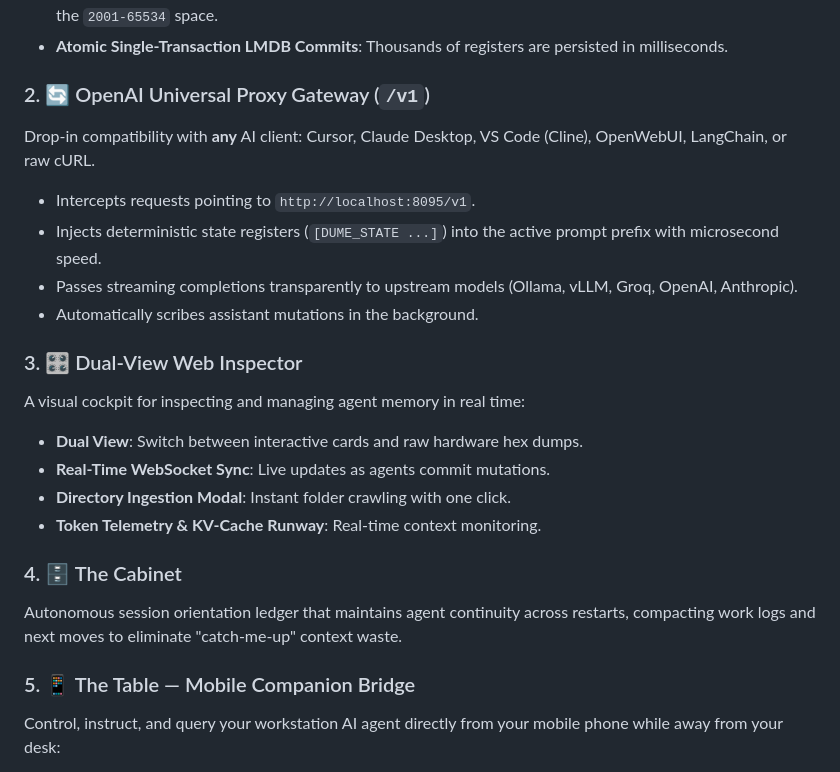
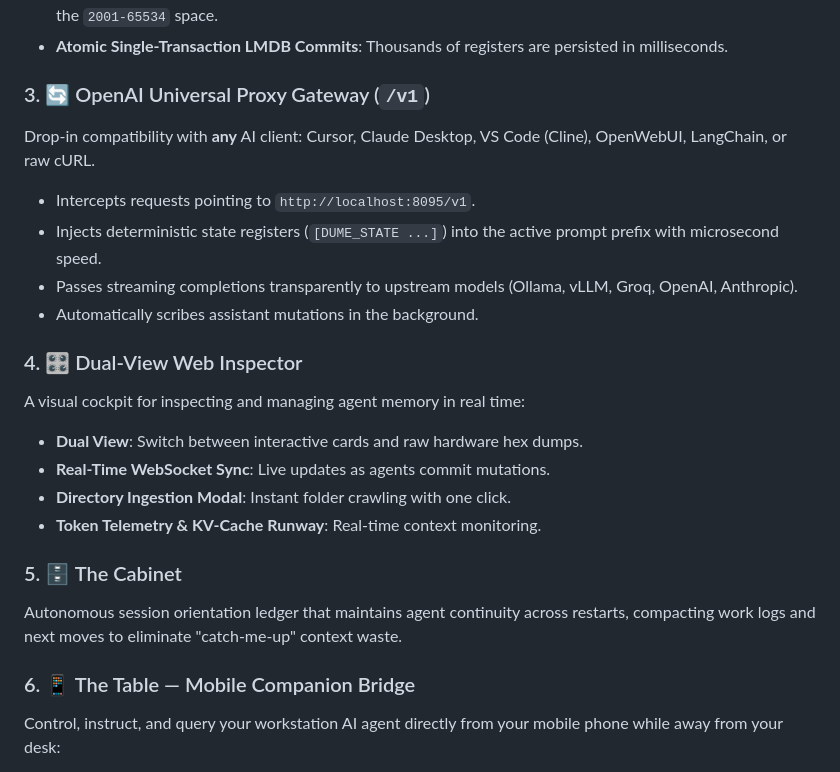
Before and after one commit to madbradsmith/DUMEdb, a Markdown page: README.md, the part around the change. Drawn GitHub-style.

Commit message:
docs(readme): fix core subsystems numbering sequence (1 through 6)

```diff
--- a/README.md
+++ b/README.md
@@ -89,24 +89,24 @@ Ingest entire software repositories, project documentation, or knowledge folders
 - **Automatic Opcode Minting**: Novel fields and parameters automatically mint clean, schema-typed opcodes in the `2001-65534` space.
 - **Atomic Single-Transaction LMDB Commits**: Thousands of registers are persisted in milliseconds.
 
-### 2. 🔄 OpenAI Universal Proxy Gateway (`/v1`)
+### 3. 🔄 OpenAI Universal Proxy Gateway (`/v1`)
 Drop-in compatibility with **any** AI client: Cursor, Claude Desktop, VS Code (Cline), OpenWebUI, LangChain, or raw cURL.
 - Intercepts requests pointing to `http://localhost:8095/v1`.
 - Injects deterministic state registers (`[DUME_STATE ...]`) into the active prompt prefix with microsecond speed.
 - Passes streaming completions transparently to upstream models (Ollama, vLLM, Groq, OpenAI, Anthropic).
 - Automatically scribes assistant mutations in the background.
 
-### 3. 🎛️ Dual-View Web Inspector
+### 4. 🎛️ Dual-View Web Inspector
 A visual cockpit for inspecting and managing agent memory in real time:
 - **Dual View**: Switch between interactive cards and raw hardware hex dumps.
 - **Real-Time WebSocket Sync**: Live updates as agents commit mutations.
 - **Directory Ingestion Modal**: Instant folder crawling with one click.
 - **Token Telemetry & KV-Cache Runway**: Real-time context monitoring.
 
-### 4. 🗄️ The Cabinet
+### 5. 🗄️ The Cabinet
 Autonomous session orientation ledger that maintains agent continuity across restarts, compacting work logs and next moves to eliminate "catch-me-up" context waste.
 
-### 5. 📱 The Table — Mobile Companion Bridge
+### 6. 📱 The Table — Mobile Companion Bridge
 Control, instruct, and query your workstation AI agent directly from your mobile phone while away from your desk:
 - **DUME Studio Tab 5 (The Table)**: Instant QR-code mobile pairing, live bidirectional chat stream, and direct reply panel in the Studio Inspector.
 - **Autonomous Crawler Daemon**: Background poller (`python the_table/crawler.py`) automatically crawls incoming voice and text messages from mobile in real time.
```
